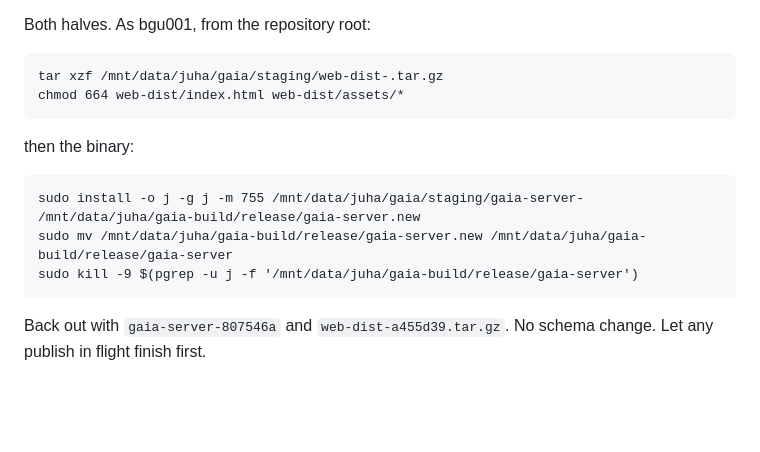
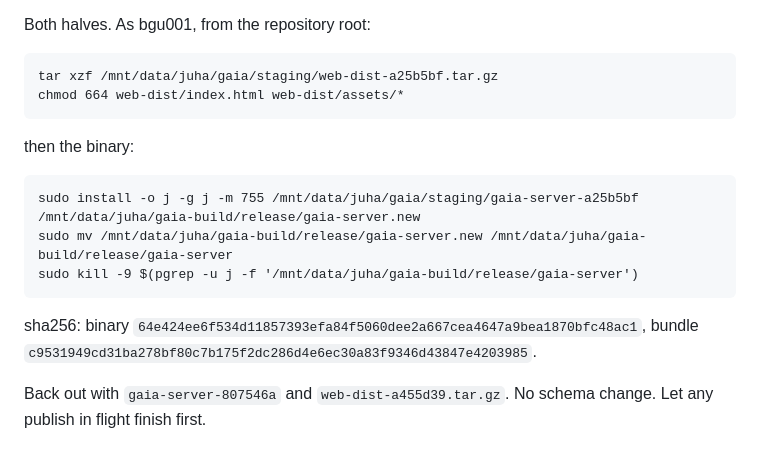
Before and after one commit to jvierine/gaia, a Markdown page: deploy/HANDOFF.md, the part around the change. Drawn GitHub-style; blank space fills up the shorter version.

Commit message:
Repair the recorded install commands, which lost their version
Co-Authored-By: Claude Opus 5 <noreply@anthropic.com>

```diff
--- a/deploy/HANDOFF.md
+++ b/deploy/HANDOFF.md
@@ -589,14 +589,17 @@ same image the frame browser already serves, but it is not a thumbnail.
 
 Both halves. As bgu001, from the repository root:
 
-    tar xzf /mnt/data/juha/gaia/staging/web-dist-.tar.gz
+    tar xzf /mnt/data/juha/gaia/staging/web-dist-a25b5bf.tar.gz
     chmod 664 web-dist/index.html web-dist/assets/*
 
 then the binary:
 
-    sudo install -o j -g j -m 755 /mnt/data/juha/gaia/staging/gaia-server- /mnt/data/juha/gaia-build/release/gaia-server.new
+    sudo install -o j -g j -m 755 /mnt/data/juha/gaia/staging/gaia-server-a25b5bf /mnt/data/juha/gaia-build/release/gaia-server.new
     sudo mv /mnt/data/juha/gaia-build/release/gaia-server.new /mnt/data/juha/gaia-build/release/gaia-server
     sudo kill -9 $(pgrep -u j -f '/mnt/data/juha/gaia-build/release/gaia-server')
+
+sha256: binary `64e424ee6f534d11857393efa84f5060dee2a667cea4647a9bea1870bfc48ac1`,
+bundle `c9531949cd31ba278bf80c7b175f2dc286d4e6ec30a83f9346d43847e4203985`.
 
 Back out with `gaia-server-807546a` and `web-dist-a455d39.tar.gz`. No schema
 change. Let any publish in flight finish first.
```
